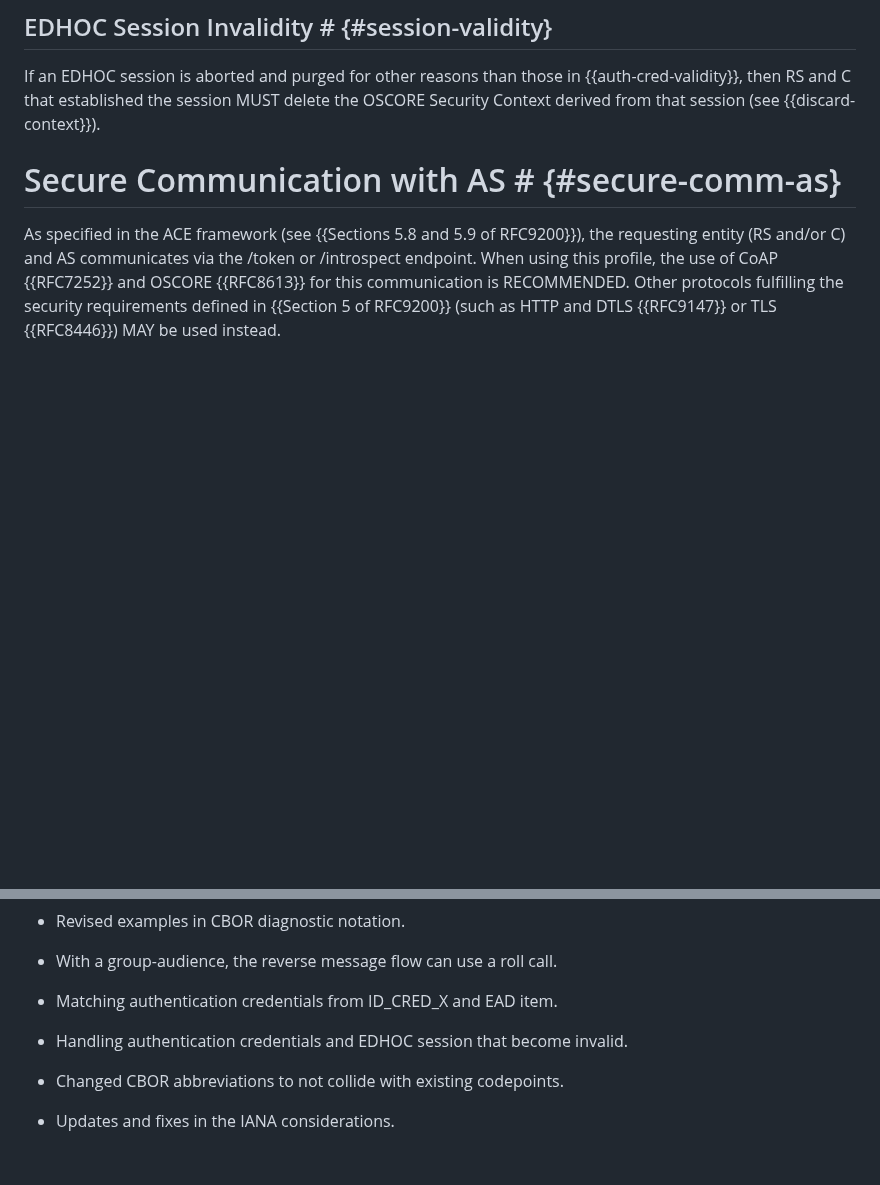
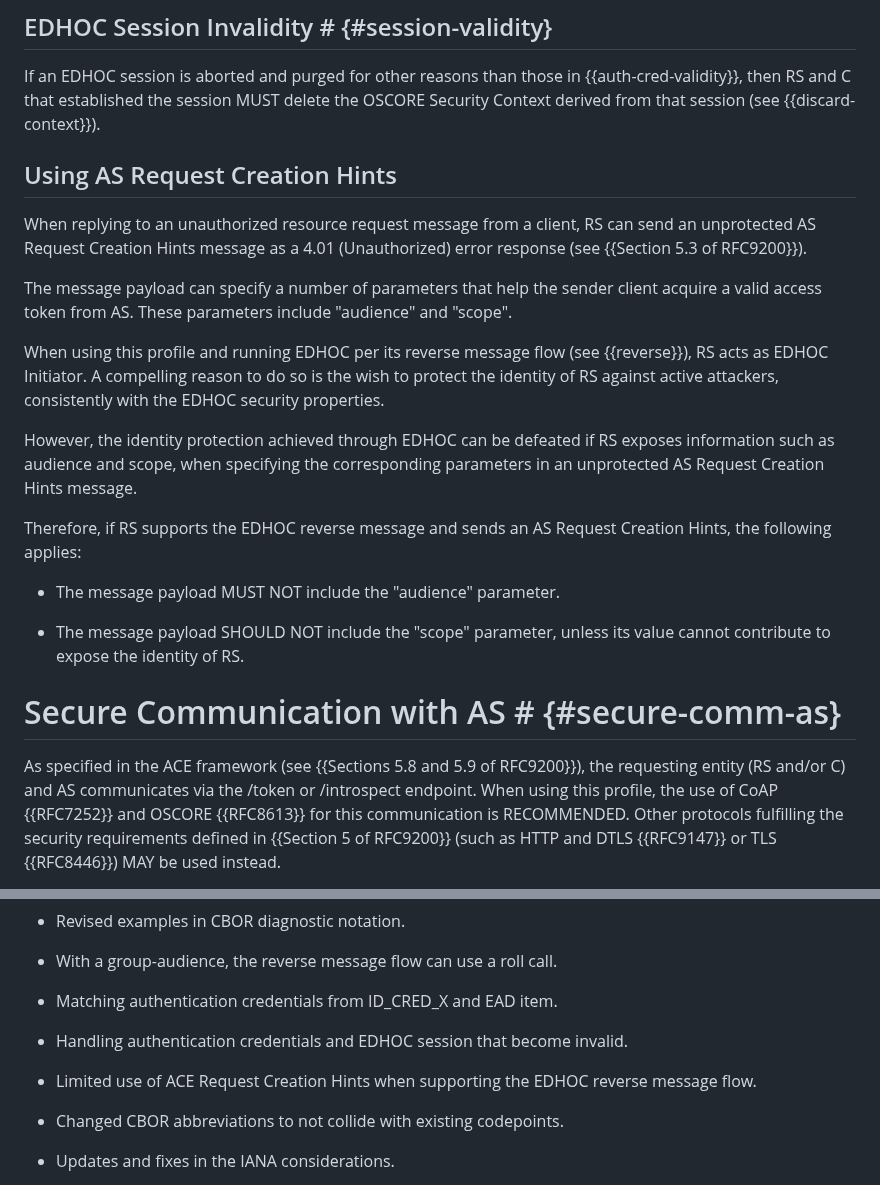
Before and after one commit to ace-wg/ace-edhoc-oscore-profile, a Markdown page: draft-ietf-ace-edhoc-oscore-profile.md, 2 parts joined by grey strips. Drawn GitHub-style; blank space fills up the shorter version.

Commit message:
Limited use of ACE Request Creation Hints when supporting the EDHOC reverse message flow

```diff
--- a/draft-ietf-ace-edhoc-oscore-profile.md
+++ b/draft-ietf-ace-edhoc-oscore-profile.md
@@ -894,6 +894,23 @@ If an authentication credential AUTH\_CRED\_RS of RS is invalidated (e.g., it ex
 ## EDHOC Session Invalidity # {#session-validity}
 
 If an EDHOC session is aborted and purged for other reasons than those in {{auth-cred-validity}}, then RS and C that established the session MUST delete the OSCORE Security Context derived from that session (see {{discard-context}}).
+
+## Using AS Request Creation Hints
+
+When replying to an unauthorized resource request message from a client, RS can send an unprotected AS Request Creation Hints message as a 4.01 (Unauthorized) error response (see {{Section 5.3 of RFC9200}}).
+
+The message payload can specify a number of parameters that help the sender client acquire a valid access token from AS. These parameters include "audience" and "scope".
+
+When using this profile and running EDHOC per its reverse message flow (see {{reverse}}), RS acts as EDHOC Initiator. A compelling reason to do so is the wish to protect the identity of RS against active attackers, consistently with the EDHOC security properties.
+
+However, the identity protection achieved through EDHOC can be defeated if RS exposes information such as audience and scope, when specifying the corresponding parameters in an unprotected AS Request Creation Hints message.
+
+Therefore, if RS supports the EDHOC reverse message and sends an AS Request Creation Hints, the following applies:
+
+* The message payload MUST NOT include the "audience" parameter.
+
+* The message payload SHOULD NOT include the "scope" parameter, unless its value cannot contribute to expose the identity of RS.
+
 
 # Secure Communication with AS # {#secure-comm-as}
 
@@ -1892,6 +1909,8 @@ x5u_ta_type = 35
 
 * Handling authentication credentials and EDHOC session that become invalid.
 
+* Limited use of ACE Request Creation Hints when supporting the EDHOC reverse message flow.
+
 * Changed CBOR abbreviations to not collide with existing codepoints.
 
 * Updates and fixes in the IANA considerations.
```
